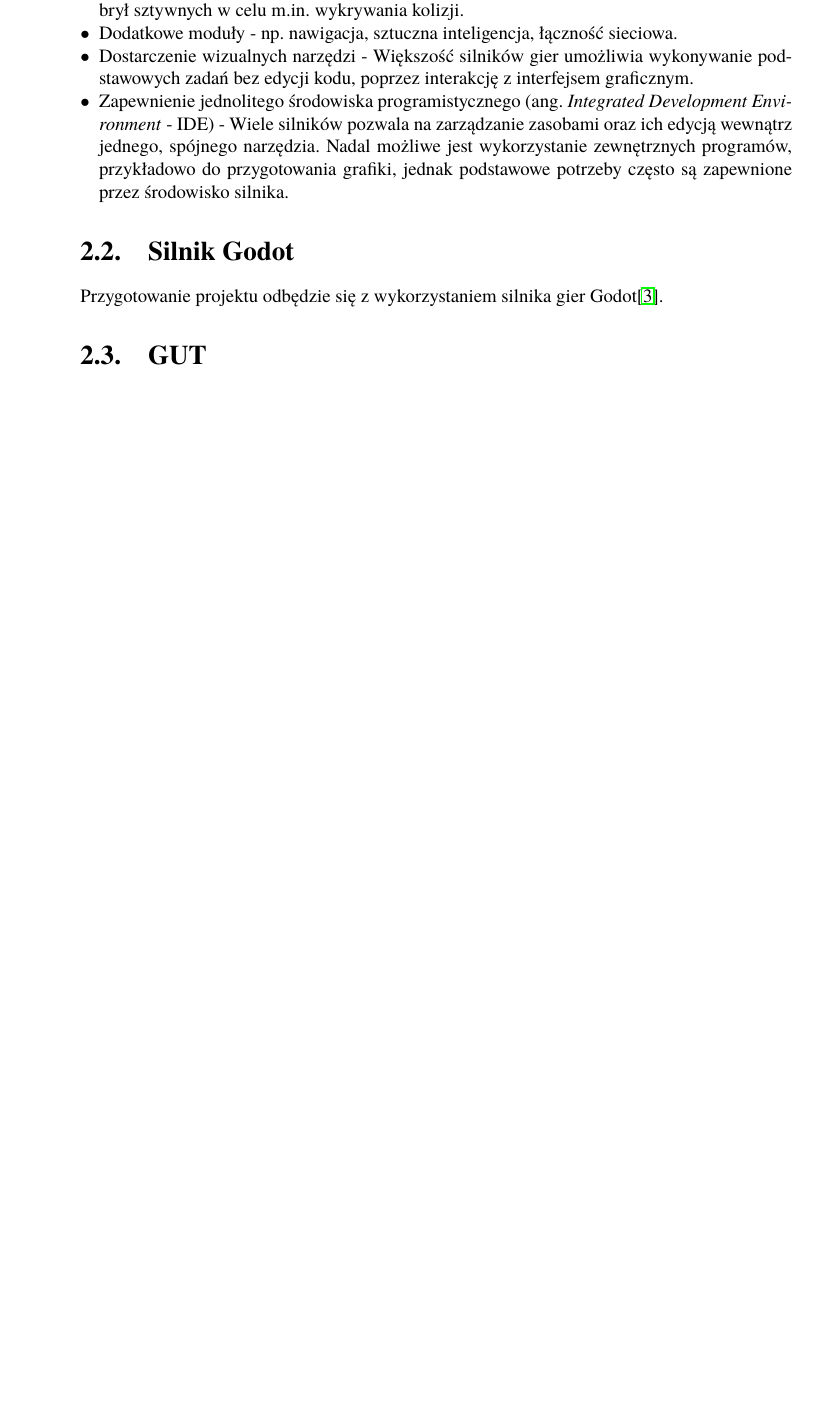
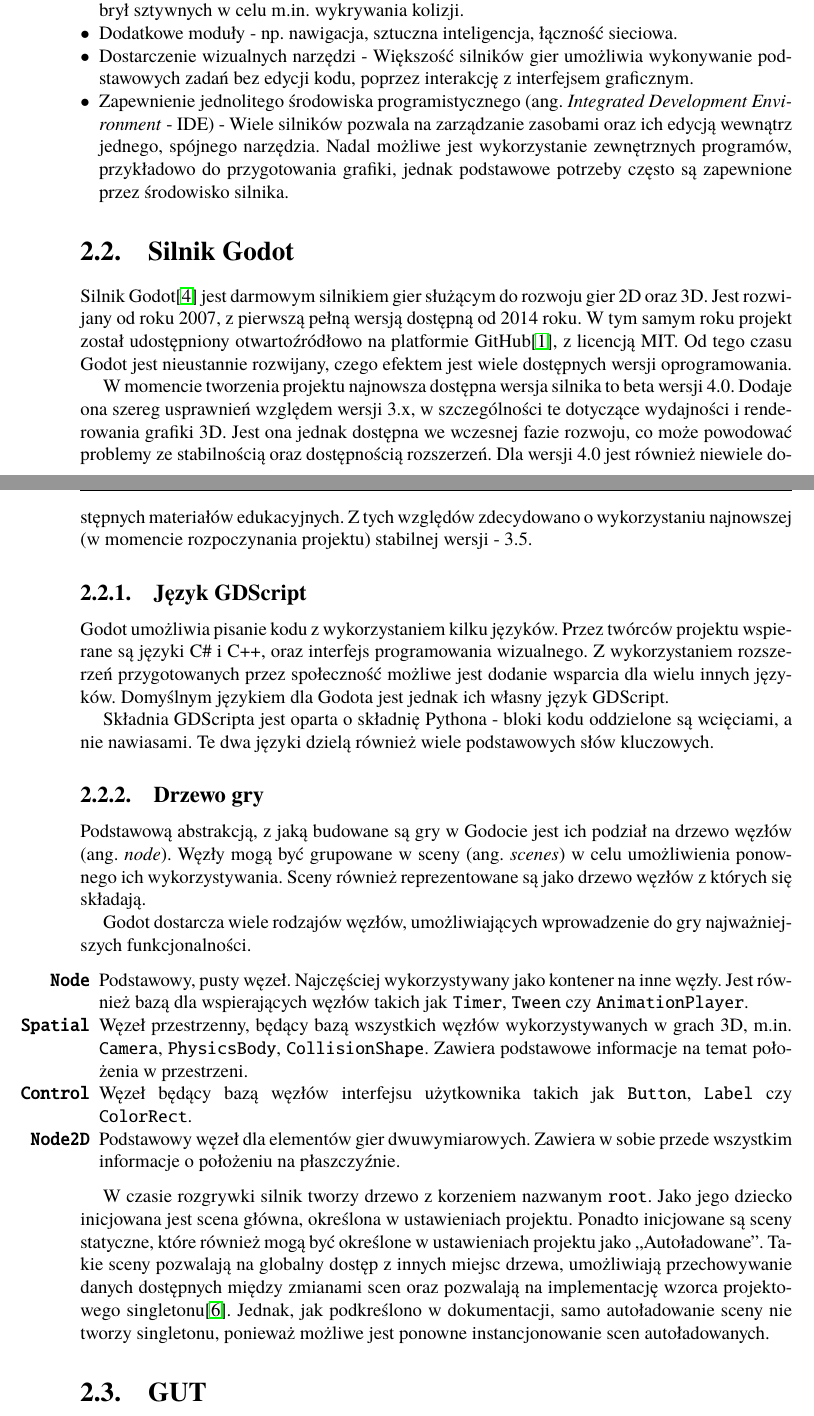
Before and after one commit to Joe676/Largely-Untitled-Tank-Game, a LaTeX thesis (Latex/Thesis/Dyplom.tex, which reads Latex/Thesis/technology.tex): part of page 7 of 30 before the commit and two parts of pages 7 and 8 of 31 after it, the two joined at a grey line, cut so that both start at the same text, the shorter picture padded with empty space. Compiled offline with pdfLaTeX; the source files are stored in an older character set and shown here as Unicode.

Commit message:
Initial Godot description

```diff
--- a/Latex/Thesis/technology.tex
+++ b/Latex/Thesis/technology.tex
@@ -15,6 +15,27 @@
 \end{itemize}
 
 \section{Silnik Godot}
-Przygotowanie projektu odbędzie się z wykorzystaniem silnika gier Godot\cite{godot_docs}.
+Silnik Godot\cite{godot_main} jest darmowym silnikiem gier służącym do rozwoju gier 2D oraz 3D. Jest rozwijany od roku 2007, z pierwszą pełną wersją dostępną od 2014 roku. W tym samym roku projekt został udostępniony otwartoźródłowo na platformie GitHub\cite{godot_github}, z licencją MIT. Od tego czasu Godot jest nieustannie rozwijany, czego efektem jest wiele dostępnych wersji oprogramowania.
+
+W momencie tworzenia projektu najnowsza dostępna wersja silnika to beta wersji 4.0. Dodaje ona szereg usprawnień względem wersji 3.x, w szczególności te dotyczące wydajności i renderowania grafiki 3D. Jest ona jednak dostępna we wczesnej fazie rozwoju, co może powodować problemy ze stabilnością oraz dostępnością rozszerzeń. Dla wersji 4.0 jest również niewiele dostępnych materiałów edukacyjnych. Z tych względów zdecydowano o wykorzystaniu najnowszej (w momencie rozpoczynania projektu) stabilnej wersji - 3.5.
+
+\subsection{Język GDScript}
+Godot umożliwia pisanie kodu z wykorzystaniem kilku języków. Przez twórców projektu wspierane są języki C\# i C++, oraz interfejs programowania wizualnego. Z wykorzystaniem rozszerzeń przygotowanych przez społeczność możliwe jest dodanie wsparcia dla wielu innych języków. Domyślnym językiem dla Godota jest jednak ich własny język GDScript.
+
+Składnia GDScripta jest oparta o składnię Pythona - bloki kodu oddzielone są wcięciami, a nie nawiasami. Te dwa języki dzielą również wiele podstawowych słów kluczowych.
+
+\subsection{Drzewo gry}
+Podstawową abstrakcją, z jaką budowane są gry w Godocie jest ich podział na drzewo węzłów (ang. \emph{node}). Węzły mogą być grupowane w sceny (ang. \emph{scenes}) w celu umożliwienia ponownego ich wykorzystywania. Sceny również reprezentowane są jako drzewo węzłów z których się składają.
+
+Godot dostarcza wiele rodzajów węzłów, umożliwiających wprowadzenie do gry najważniejszych funkcjonalności.
+
+\begin{itemize}
+    \item[\textbf{\texttt{Node}}] Podstawowy, pusty węzeł. Najczęściej wykorzystywany jako kontener na inne węzły. Jest również bazą dla wspierających węzłów takich jak \texttt{Timer}, \texttt{Tween} czy \texttt{AnimationPlayer}.
+    \item[\textbf{\texttt{Spatial}}] Węzeł przestrzenny, będący bazą wszystkich węzłów wykorzystywanych w grach 3D, m.in. \texttt{Camera}, \texttt{PhysicsBody}, \texttt{CollisionShape}. Zawiera podstawowe informacje na temat położenia w przestrzeni.
+    \item[\textbf{\texttt{Control}}] Węzeł będący bazą węzłów interfejsu użytkownika takich jak \texttt{Button}, \texttt{Label} czy \texttt{ColorRect}.
+    \item[\textbf{\texttt{Node2D}}] Podstawowy węzeł dla elementów gier dwuwymiarowych. Zawiera w sobie przede wszystkim informacje o położeniu na płaszczyźnie.
+\end{itemize}
+
+W czasie rozgrywki silnik tworzy drzewo z korzeniem nazwanym \texttt{root}. Jako jego dziecko inicjowana jest scena główna, określona w ustawieniach projektu. Ponadto inicjowane są sceny statyczne, które również mogą być określone w ustawieniach projektu jako ,,Autoładowane''. Takie sceny pozwalają na globalny dostęp z innych miejsc drzewa, umożliwiają przechowywanie danych dostępnych między zmianami scen oraz pozwalają na implementację wzorca projektowego singletonu\cite{singleton_refactoring_guru}. Jednak, jak podkreślono w dokumentacji, samo autoładowanie sceny nie tworzy singletonu, ponieważ możliwe jest ponowne instancjonowanie scen autoładowanych.
 
 \section{GUT}
```
Also changed, not shown: Latex/Thesis/literatura.bib (+22 -2 lines).
